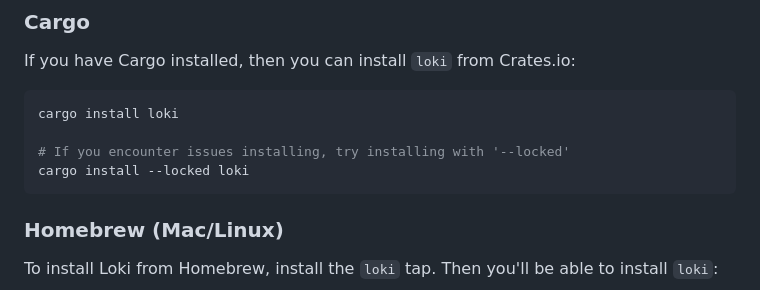
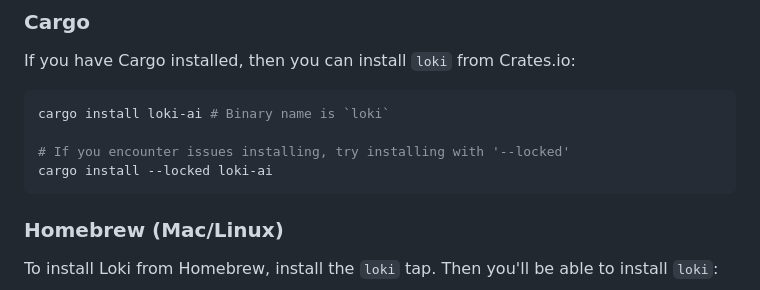
Before and after one commit to Dark-Alex-17/loki, a Markdown page: README.md, the part around one of its changes. Drawn GitHub-style.

````diff
--- a/README.md
+++ b/README.md
@@ -79,10 +86,10 @@ interaction with Jira, and they are used within agents and tools.
 If you have Cargo installed, then you can install `loki` from Crates.io:
 
 ```shell
-cargo install loki
+cargo install loki-ai # Binary name is `loki`
 
 # If you encounter issues installing, try installing with '--locked'
-cargo install --locked loki
+cargo install --locked loki-ai
 ```
 
 ### Homebrew (Mac/Linux)
````
Also changed, not shown: other parts of README.md (+7 -0 lines).
